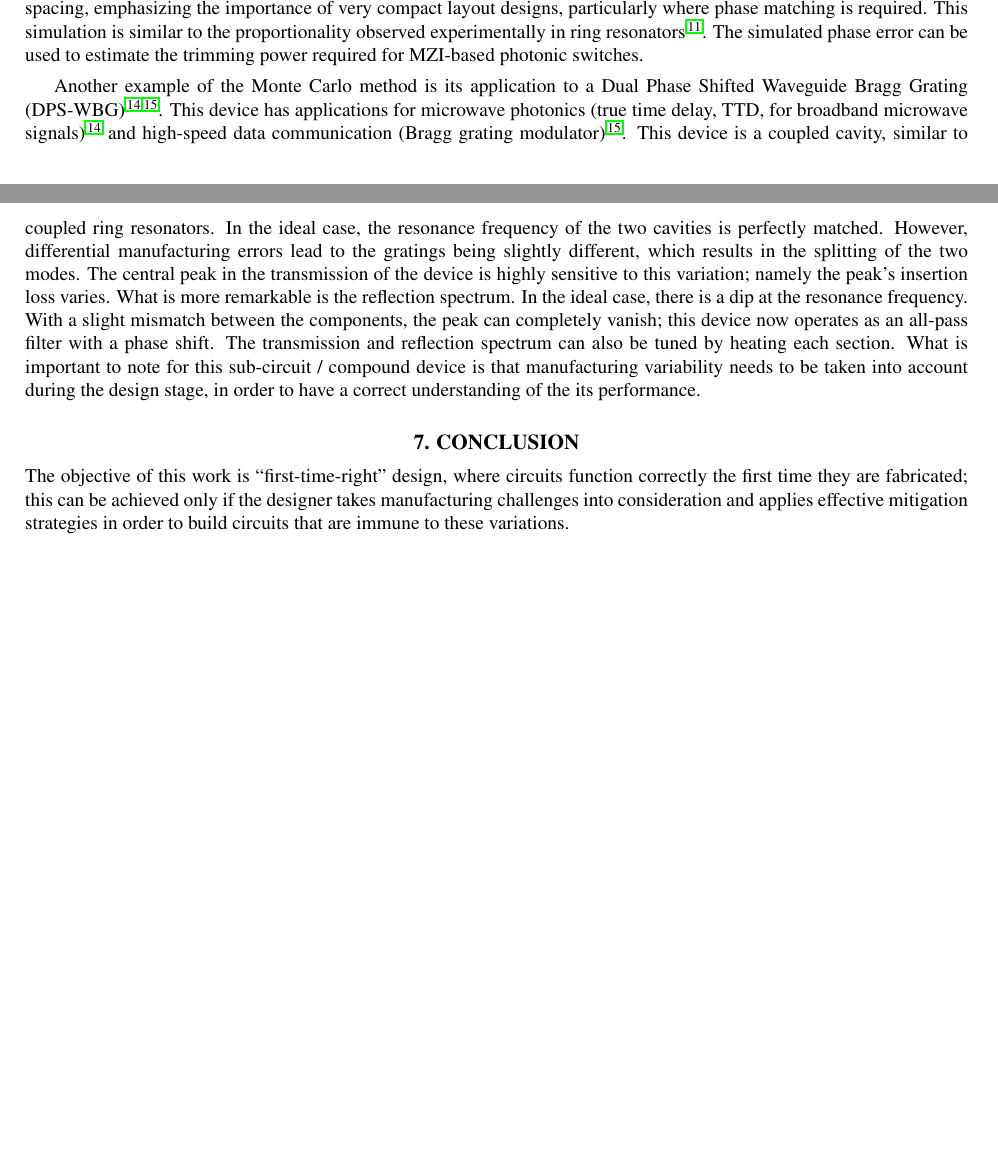
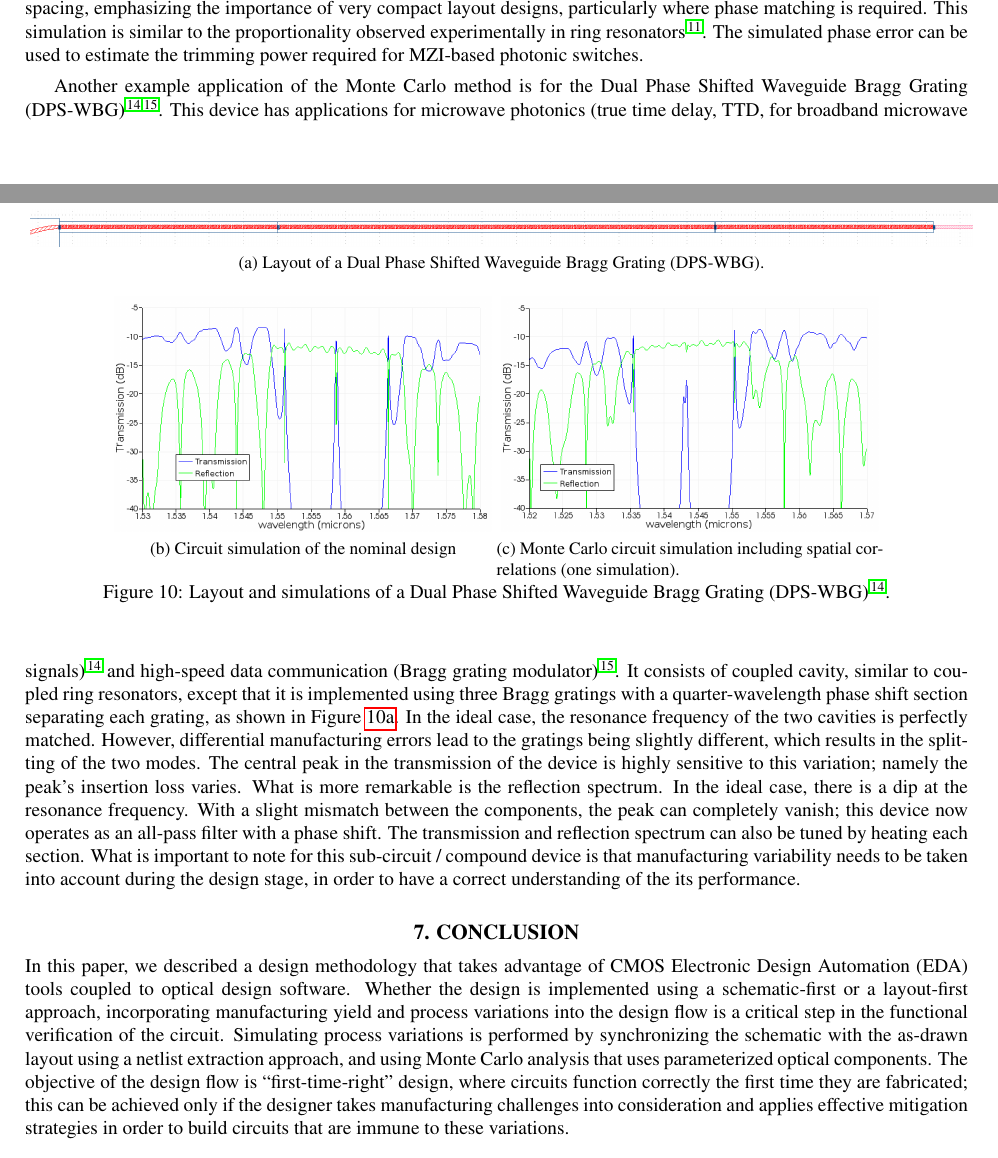
Before and after one commit to luzeqin/SPIEpaper_ubc_lcgroup, a LaTeX paper (tex/SPIE_PW_2016_lukasc.tex): two parts of pages 11 and 12 of 13, joined at a grey line, cut so that both start at the same text, the shorter picture padded with empty space. Compiled offline with pdfLaTeX.

Commit message:
conclusion, DPS-WBG

```diff
--- a/tex/SPIE_PW_2016_lukasc.tex
+++ b/tex/SPIE_PW_2016_lukasc.tex
@@ -356,23 +358,36 @@ The circuit with components updated based on their positions is simulated.  This
 
 The scatter plot in Figure~\ref{error} shows the simulated phase error of a balanced Mach-Zehnder Interferometer versus the waveguide spacing between two arms, in a 248 nm silicon photonics process. In the Monte Carlo simulations, the horizontal length of the phase arms, $L$,  is 200 $\mu m$. The phase error is defined as the absolute optical phase difference between the two phase arms. Ideally, the phase error should be 0 when there are no fabrication variations. However, this figure clearly shows that the mean of the phase error for an ensemble of MZIs is approximately linearly proportional to the waveguide spacing, emphasizing the importance of very compact layout designs, particularly where phase matching is required.  This simulation is similar to the proportionality  observed experimentally in ring resonators \cite{lukas14:OFC}.  The simulated phase error can be used to estimate the trimming power required for MZI-based photonic switches.
 
-Another example of the Monte Carlo method is its application to a Dual Phase Shifted Waveguide Bragg Grating (DPS-WBG) \cite{burla2013integrated, bedard2016dual}.  This device has applications for microwave photonics (true time delay, TTD, for broadband microwave signals) \cite{burla2013integrated} and high-speed data communication (Bragg grating modulator) \cite{bedard2016dual}.  This device is a coupled cavity, similar to coupled ring resonators.  In the ideal case, the resonance frequency of the two cavities is perfectly matched.  However, differential manufacturing errors lead to the gratings being slightly different, which results in the splitting of the two modes.  The central peak in the transmission of the device is highly sensitive to this variation; namely the peak's insertion loss varies.  What is more remarkable is the reflection spectrum. In the ideal case, there is a dip at the resonance frequency.  With a slight mismatch between the components, the peak can completely vanish; this device now operates as an all-pass filter with a phase shift.  The transmission and reflection spectrum can also be tuned by heating each section.  What is important to note for this sub-circuit / compound device is that manufacturing variability needs to be taken into account during the design stage, in order to have a correct understanding of the its performance.
+Another example application of the Monte Carlo method is for the Dual Phase Shifted Waveguide Bragg Grating (DPS-WBG) \cite{burla2013integrated, bedard2016dual}.  This device has applications for microwave photonics (true time delay, TTD, for broadband microwave signals) \cite{burla2013integrated} and high-speed data communication (Bragg grating modulator) \cite{bedard2016dual}.  It consists of  coupled cavity, similar to coupled ring resonators, except that it is implemented using three Bragg gratings with a quarter-wavelength phase shift section separating each grating, as shown in Figure~\ref{DPSWBG_gds}.  In the ideal case, the resonance frequency of the two cavities is perfectly matched.  However, differential manufacturing errors lead to the gratings being slightly different, which results in the splitting of the two modes.  The central peak in the transmission of the device is highly sensitive to this variation; namely the peak's insertion loss varies.  What is more remarkable is the reflection spectrum. In the ideal case, there is a dip at the resonance frequency.  With a slight mismatch between the components, the peak can completely vanish; this device now operates as an all-pass filter with a phase shift.  The transmission and reflection spectrum can also be tuned by heating each section.  What is important to note for this sub-circuit / compound device is that manufacturing variability needs to be taken into account during the design stage, in order to have a correct understanding of the its performance.
+
+
+\begin{figure}[tbp]
+\begin{center}
+\subfloat[Layout of a Dual Phase Shifted Waveguide Bragg Grating (DPS-WBG).]{\label{DPSWBG_gds} \includegraphics[width=\linewidth]{../figs_paper/DPSWBG_gds} } \\
+\subfloat[Circuit simulation of the nominal design] {\label{DPSWBG1}
+\includegraphics[width=0.4\linewidth]{../figs_paper/DPSWBG1} }
+\subfloat[Monte Carlo circuit simulation including spatial correlations (one simulation).] {\label{DPSWBG2}
+\includegraphics[width=0.4\linewidth]{../figs_paper/DPSWBG2} }
+\caption{Layout and simulations of a Dual Phase Shifted Waveguide Bragg Grating (DPS-WBG) \cite{burla2013integrated}.}
+\label{Bragg}
+\end{center}
+\end{figure}
 
 
 
 \section{Conclusion}\label{sec6}
 
-%The opportunity for silicon photonics is to leverage three decades of CMOS Electronic Design Automation (EDA) tool development, and two decades of optical design software development.
+In this paper, we described a design methodology that takes advantage of CMOS Electronic Design Automation (EDA) tools coupled to optical design software.  Whether the design is implemented using a schematic-first or a layout-first approach, incorporating manufacturing yield and process variations into the design flow is a critical step in the functional verification of the circuit.  Simulating process variations is performed by synchronizing the schematic with the as-drawn layout using a netlist extraction approach, and using Monte Carlo analysis that uses parameterized optical components.
+The  objective of the design flow is ``first-time-right'' design, where circuits function correctly the first time they are fabricated; this can be achieved only if the designer takes manufacturing challenges into consideration and applies effective mitigation strategies in order to build circuits that are immune to these variations.
+
 %Full-flow design environments are becoming a reality for silicon photonics.
 %
 %The mature CMOS fabrication processes and multi-project wafer (MPW) fabrication runs
 %%Stable processes that are repeatable
-%enable the development of component libraries for system design.  Emphasis needs to be placed on developing parameterized components to bring increased utility for system-level design, and incorporating manufacturing yield and process variations into the design flow.
+%enable the development of component libraries for system design.
 %
 %Similar to the electronics industry, photonic integrated circuit design and fabrication is evolving towards specialized roles, namely: a) fabrication and processing, b) EDA tools; c) component, library, and PDKs; and, d) system design.  This separation of roles will lead to accelerated product development and ultimately aiding the silicon photonics industry achieve its objectives.
 
-
-The  objective of this work is ``first-time-right'' design, where circuits function correctly the first time they are fabricated; this can be achieved only if the designer takes manufacturing challenges into consideration and applies effective mitigation strategies in order to build circuits that are immune to these variations.
 
 
 
```
Also changed, not shown: figs_paper/DPSWBG1.png (added), figs_paper/DPSWBG2.png (added), figs_paper/DPSWBG_gds.png (added), tex/SPIE_PW_2016_lukasc.tex (12 more changed lines), 4 other files.
